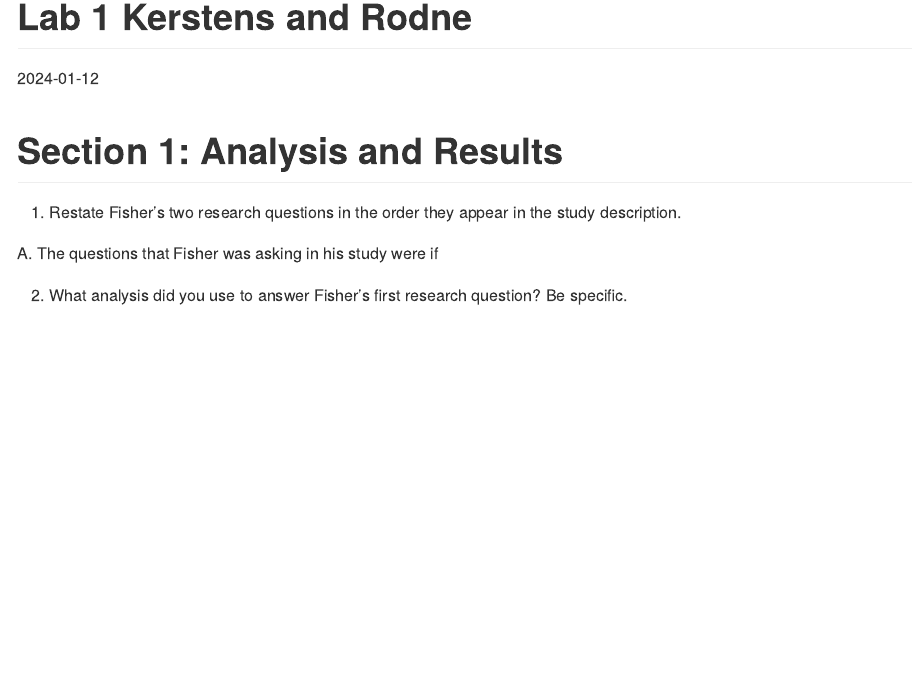
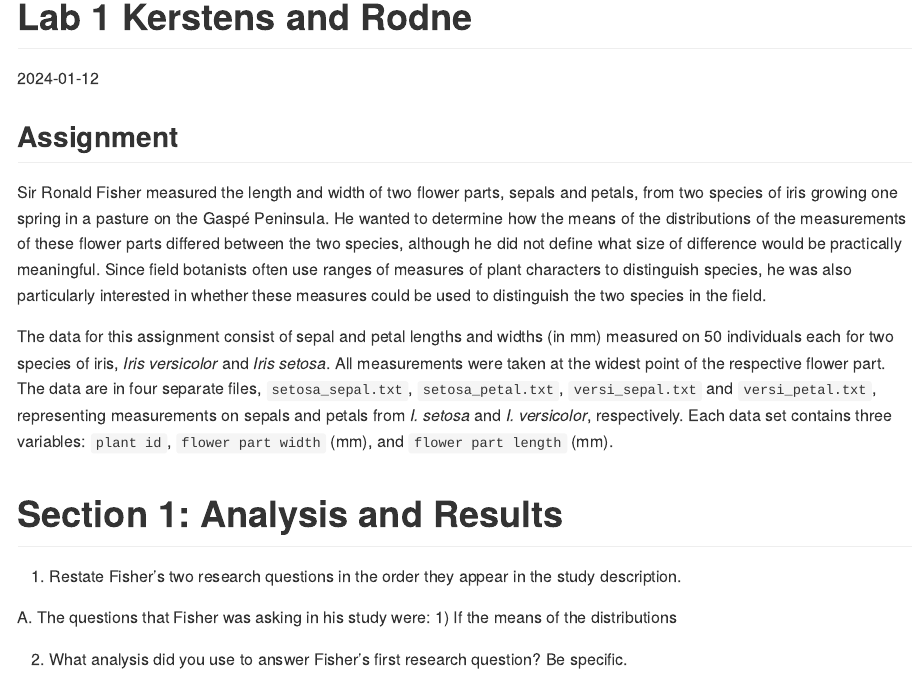
Before and after one commit to mkerstens93/StatsLabs2024, an R Markdown document (Lab-01-Intro-to-R_Kerstens-Rodne.Rmd): the page in a window 1100 px wide, from its top. Rendered offline with R 4.5, knitr and Pandoc, with nearby package versions.

````diff
--- a/Lab-01-Intro-to-R_Kerstens-Rodne.Rmd
+++ b/Lab-01-Intro-to-R_Kerstens-Rodne.Rmd
@@ -8,11 +8,17 @@
 knitr::opts_chunk$set(echo = TRUE)
 ```
 
+## Assignment
+
+Sir Ronald Fisher measured the length and width of two flower parts, sepals and petals, from two species of iris growing one spring in a pasture on the Gaspé Peninsula. He wanted to determine how the means of the distributions of the measurements of these flower parts differed between the two species, although he did not define what size of difference would be practically meaningful. Since field botanists often use ranges of measures of plant characters to distinguish species, he was also particularly interested in whether these measures could be used to distinguish the two species in the field.
+
+The data for this assignment consist of sepal and petal lengths and widths (in mm) measured on 50 individuals each for two species of iris, *Iris versicolor* and *Iris setosa*. All measurements were taken at the widest point of the respective flower part. The data are in four separate files, `setosa_sepal.txt`, `setosa_petal.txt`, `versi_sepal.txt` and `versi_petal.txt`, representing measurements on sepals and petals from *I. setosa* and *I. versicolor*, respectively. Each data set contains three variables: `plant id`, `flower part width` (mm), and `flower part length` (mm).
+
 # Section 1: Analysis and Results
 
 1.  Restate Fisher's two research questions in the order they appear in the study description.
 
-A. The questions that Fisher was asking in his study were if
+A. The questions that Fisher was asking in his study were: 1) If the means of the distributions
 
 2.  What analysis did you use to answer Fisher's first research question? Be specific.
 
````
Also changed, not shown: Lab-01-Intro-to-R_Kerstens-Rodne.md, 2 other files.
